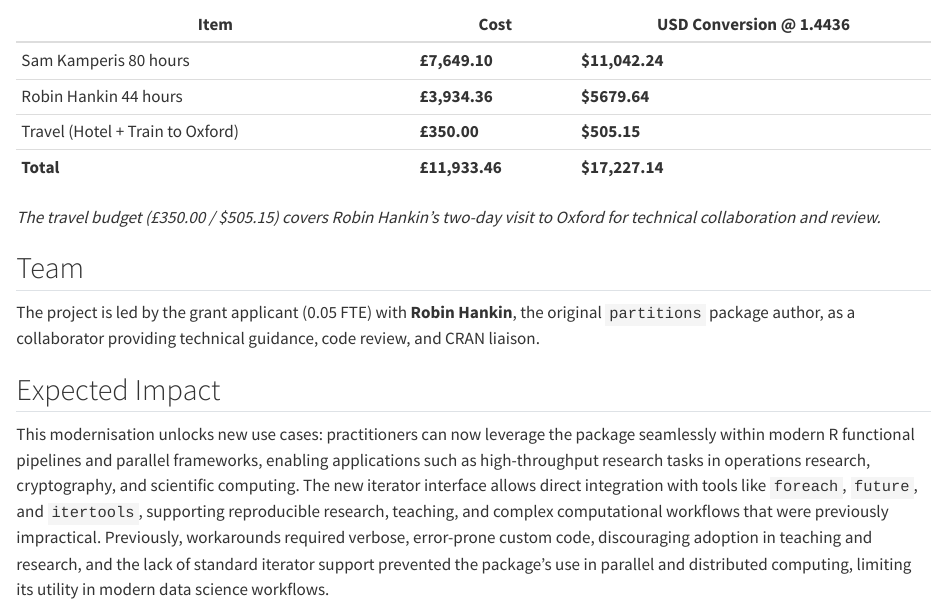
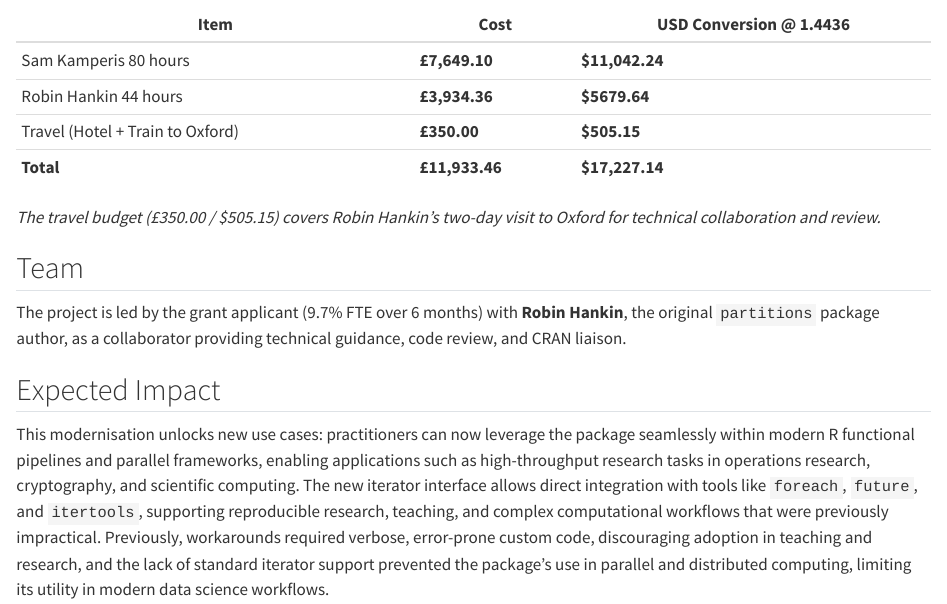
Before and after one commit to skamper1/modernising-integer-partitions, a Quarto document (proposal/00-exec-summary.qmd): the page in a window 1100 px wide, from 850 px down. Rendered offline with R 4.5, knitr and Pandoc in place of Quarto, with nearby package versions.

Commit message:
Changed FTE to 9.7%
Originally described as the number of hours over a 12 month year (0.05) now expressed as 9.7% of time during a six month period..

```diff
--- a/proposal/00-exec-summary.qmd
+++ b/proposal/00-exec-summary.qmd
@@ -40,7 +40,7 @@ Sam Kamperis (Oxford Brookes) would be allocated 80 hours for the development. R
 
 ## Team
 
-The project is led by the grant applicant (0.05 FTE) with **Robin Hankin**, the original `partitions` package author, as a collaborator providing technical guidance, code review, and CRAN liaison.
+The project is led by the grant applicant (9.7% FTE over 6 months) with **Robin Hankin**, the original `partitions` package author, as a collaborator providing technical guidance, code review, and CRAN liaison.
 
 ## Expected Impact
 
```
